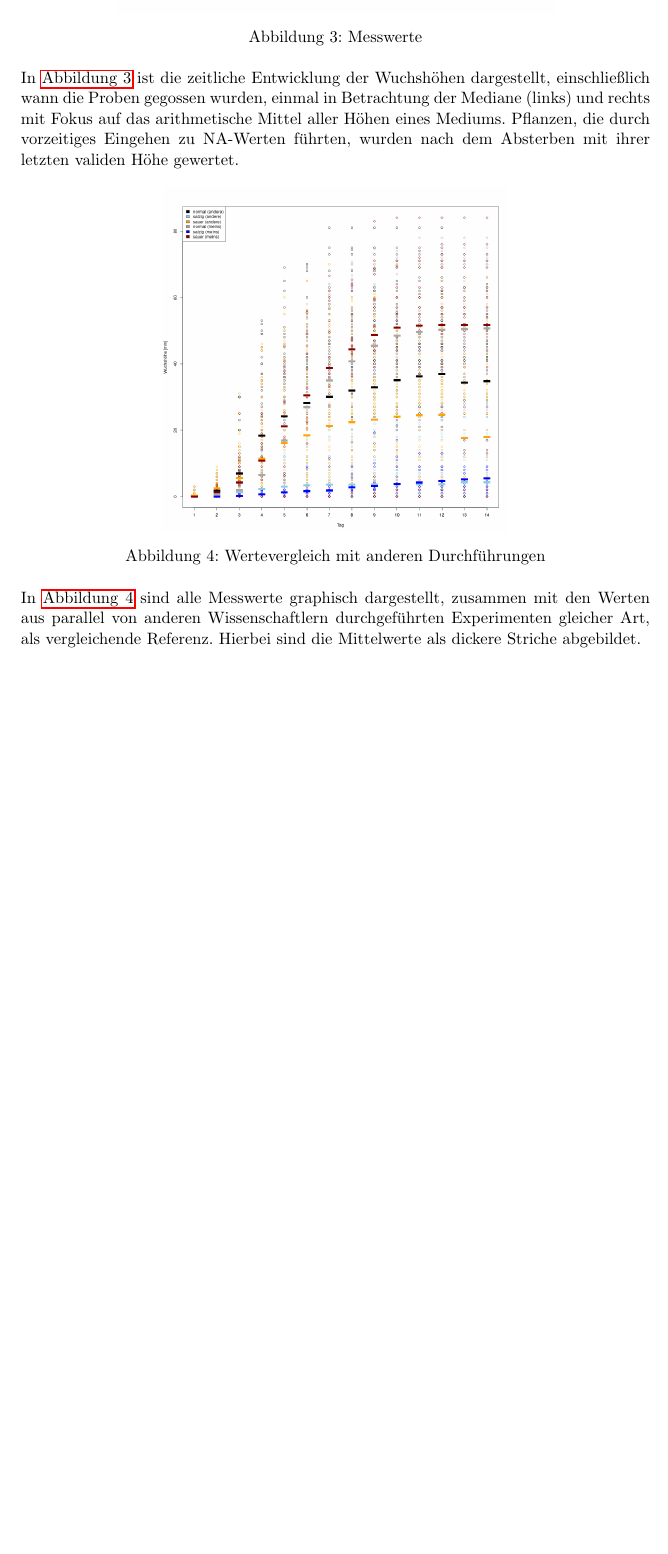
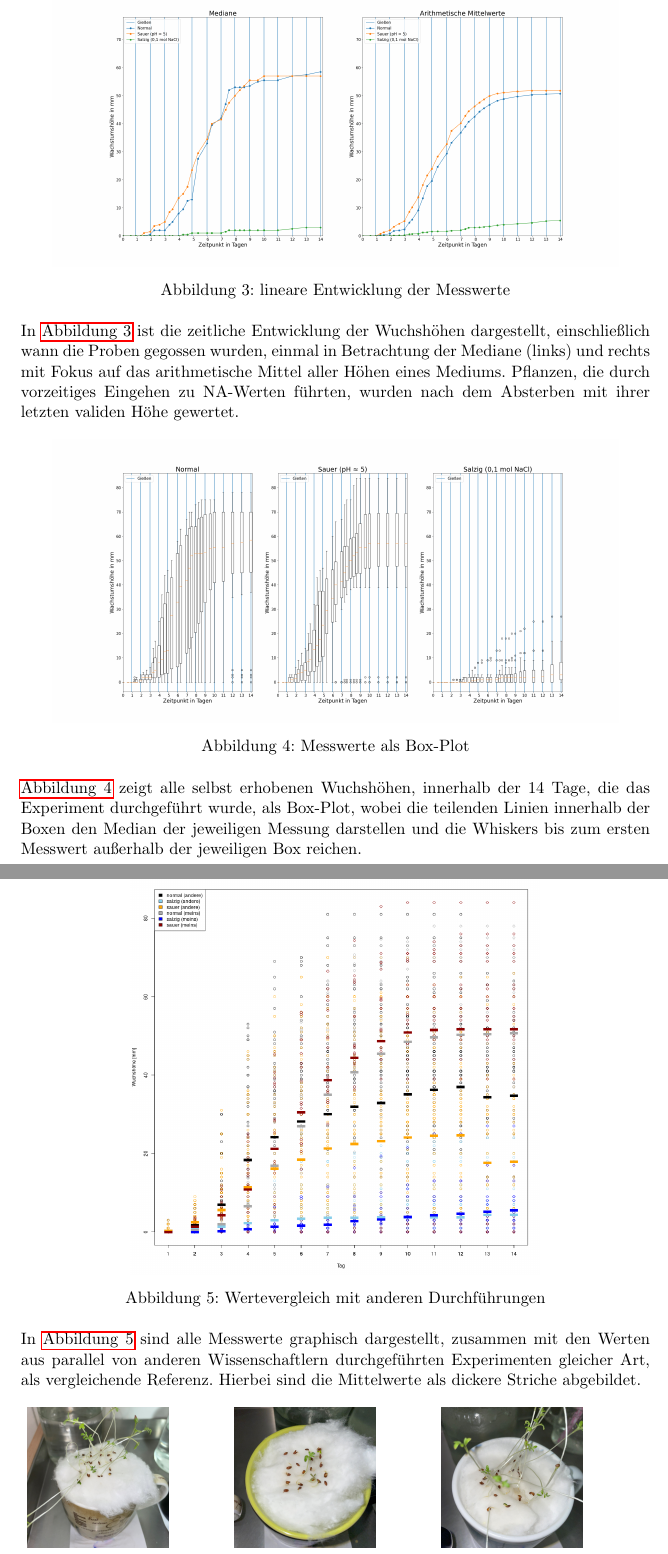
Before and after one commit to qwerdenkerXD/Measuring-growth-of-cress-depending-on-different-factors, a LaTeX paper (Hausarbeit/Hausarbeit.tex, which reads Hausarbeit/Ergebnisse.tex): part of page 13 of 15 before the commit and two parts of pages 13 and 14 of 15 after it, the two joined at a grey line, cut at the place of the change, the shorter picture padded with empty space. Compiled offline with pdfLaTeX.

Commit message:
added box plot to results section

```diff
--- a/Hausarbeit/Ergebnisse.tex
+++ b/Hausarbeit/Ergebnisse.tex
@@ -25,20 +25,28 @@
 
     \begin{figure}[h]
         \centering
-        \includegraphics[width=.7\textwidth]{ScatterPlot.png}
-        \caption{Messwerte}
+        \includegraphics[width=.9\textwidth]{ScatterPlot.png}
+        \caption{lineare Entwicklung der Messwerte}
         \label{fig:scat_plot}
     \end{figure}
     In \autoref{fig:scat_plot} ist die zeitliche Entwicklung der Wuchshöhen dargestellt, einschließlich wann die Proben gegossen wurden, einmal in Betrachtung der Mediane (links) und rechts mit Fokus auf das arithmetische Mittel aller Höhen eines Mediums. Pflanzen, die durch vorzeitiges Eingehen zu NA-Werten führten, wurden nach dem Absterben mit ihrer letzten validen Höhe gewertet.
 
     \begin{figure}[h]
         \centering
-        \includegraphics[width=.55\textwidth]{scatterplot_my_vs_others.png}
+        \includegraphics[width=.9\textwidth]{BoxPlot.png}
+        \caption{Messwerte als Box-Plot}
+        \label{fig:box_plot}
+    \end{figure}
+    \autoref{fig:box_plot} zeigt alle selbst erhobenen Wuchshöhen, innerhalb der 14 Tage, die das Experiment durchgeführt wurde, als Box-Plot, wobei die teilenden Linien innerhalb der Boxen den Median der jeweiligen Messung darstellen und die Whiskers bis zum ersten Messwert außerhalb der jeweiligen Box reichen.
+    \newpage
+
+    \begin{figure}[h]
+        \centering
+        \includegraphics[width=.65\textwidth]{scatterplot_my_vs_others.png}
         \caption{Wertevergleich mit anderen Durchführungen}
         \label{fig:scat_plot_cmp}
     \end{figure}
     In \autoref{fig:scat_plot_cmp} sind alle Messwerte graphisch dargestellt, zusammen mit den Werten aus parallel von anderen Wissenschaftlern durchgeführten Experimenten gleicher Art, als vergleichende Referenz. Hierbei sind die Mittelwerte als dickere Striche abgebildet.
-    \newpage
 
     \begin{figure}[h]
         \centering
```
